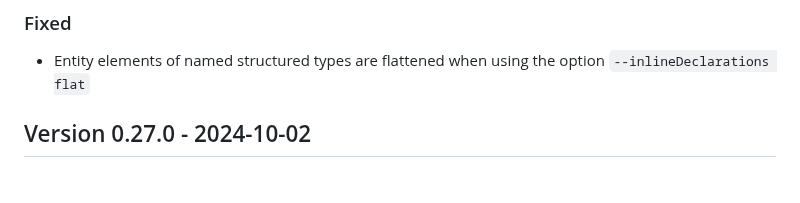
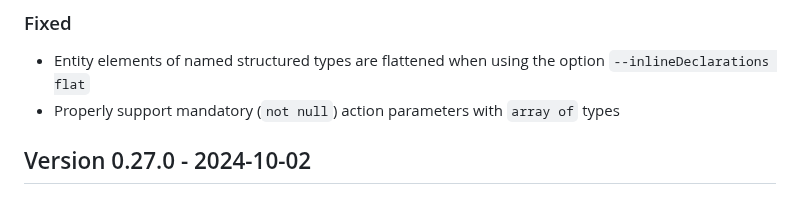
Before and after one commit to cap-js/cds-typer, a Markdown page: CHANGELOG.md, the part around the change. GitHub-like rendering.

Commit message:
Add changelog

```diff
--- a/CHANGELOG.md
+++ b/CHANGELOG.md
@@ -11,6 +11,7 @@ The format is based on [Keep a Changelog](http://keepachangelog.com/).
 
 ### Fixed
 - Entity elements of named structured types are flattened when using the option `--inlineDeclarations flat`
+- Properly support mandatory (`not null`) action parameters with `array of` types
 
 ## Version 0.27.0 - 2024-10-02
 ### Changed
```
